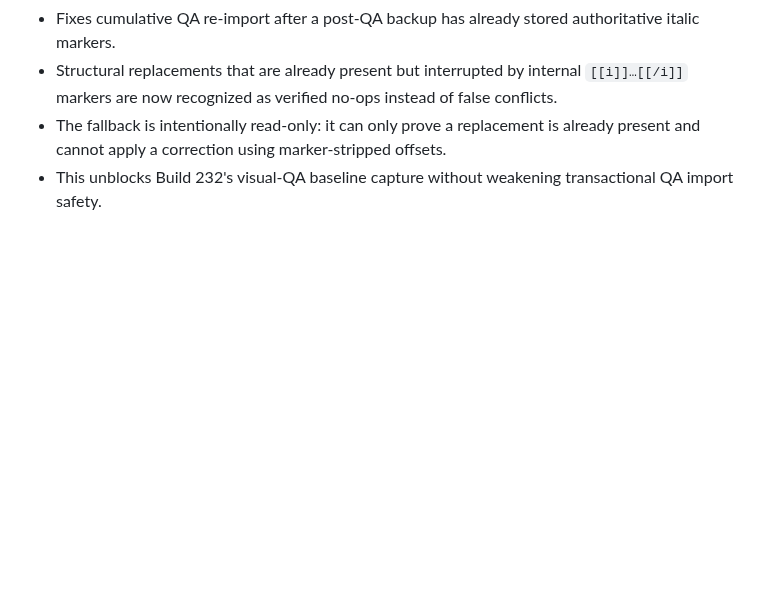
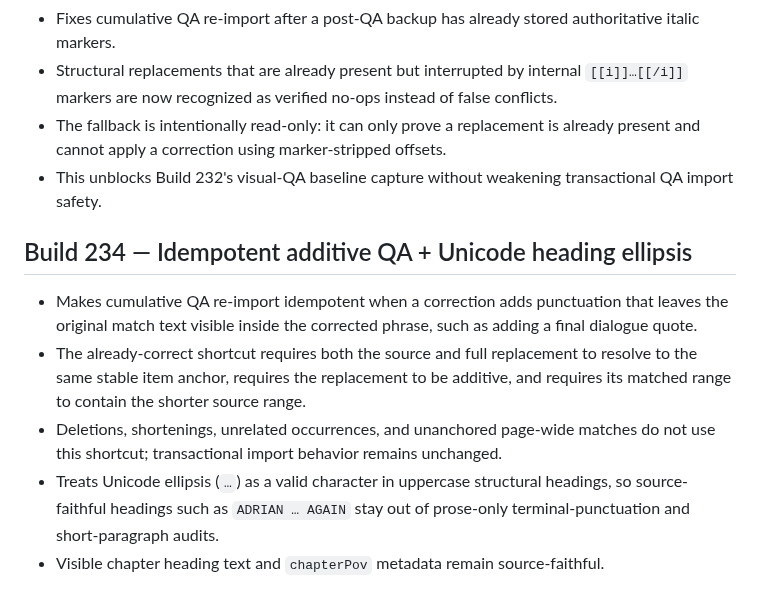
Before and after one commit to jedavid33-design/book-ocr-studio, a Markdown page: README.md, the part around the change. Drawn GitHub-style; blank space fills up the shorter version.

Commit message:
Document Build 234 QA idempotence fixes

```diff
--- a/README.md
+++ b/README.md
@@ -426,3 +426,11 @@ Surgical follow-up to v2.7.62.
 - Structural replacements that are already present but interrupted by internal `[[i]]…[[/i]]` markers are now recognized as verified no-ops instead of false conflicts.
 - The fallback is intentionally read-only: it can only prove a replacement is already present and cannot apply a correction using marker-stripped offsets.
 - This unblocks Build 232's visual-QA baseline capture without weakening transactional QA import safety.
+
+
+## Build 234 — Idempotent additive QA + Unicode heading ellipsis
+- Makes cumulative QA re-import idempotent when a correction adds punctuation that leaves the original match text visible inside the corrected phrase, such as adding a final dialogue quote.
+- The already-correct shortcut requires both the source and full replacement to resolve to the same stable item anchor, requires the replacement to be additive, and requires its matched range to contain the shorter source range.
+- Deletions, shortenings, unrelated occurrences, and unanchored page-wide matches do not use this shortcut; transactional import behavior remains unchanged.
+- Treats Unicode ellipsis (`…`) as a valid character in uppercase structural headings, so source-faithful headings such as `ADRIAN … AGAIN` stay out of prose-only terminal-punctuation and short-paragraph audits.
+- Visible chapter heading text and `chapterPov` metadata remain source-faithful.
```
